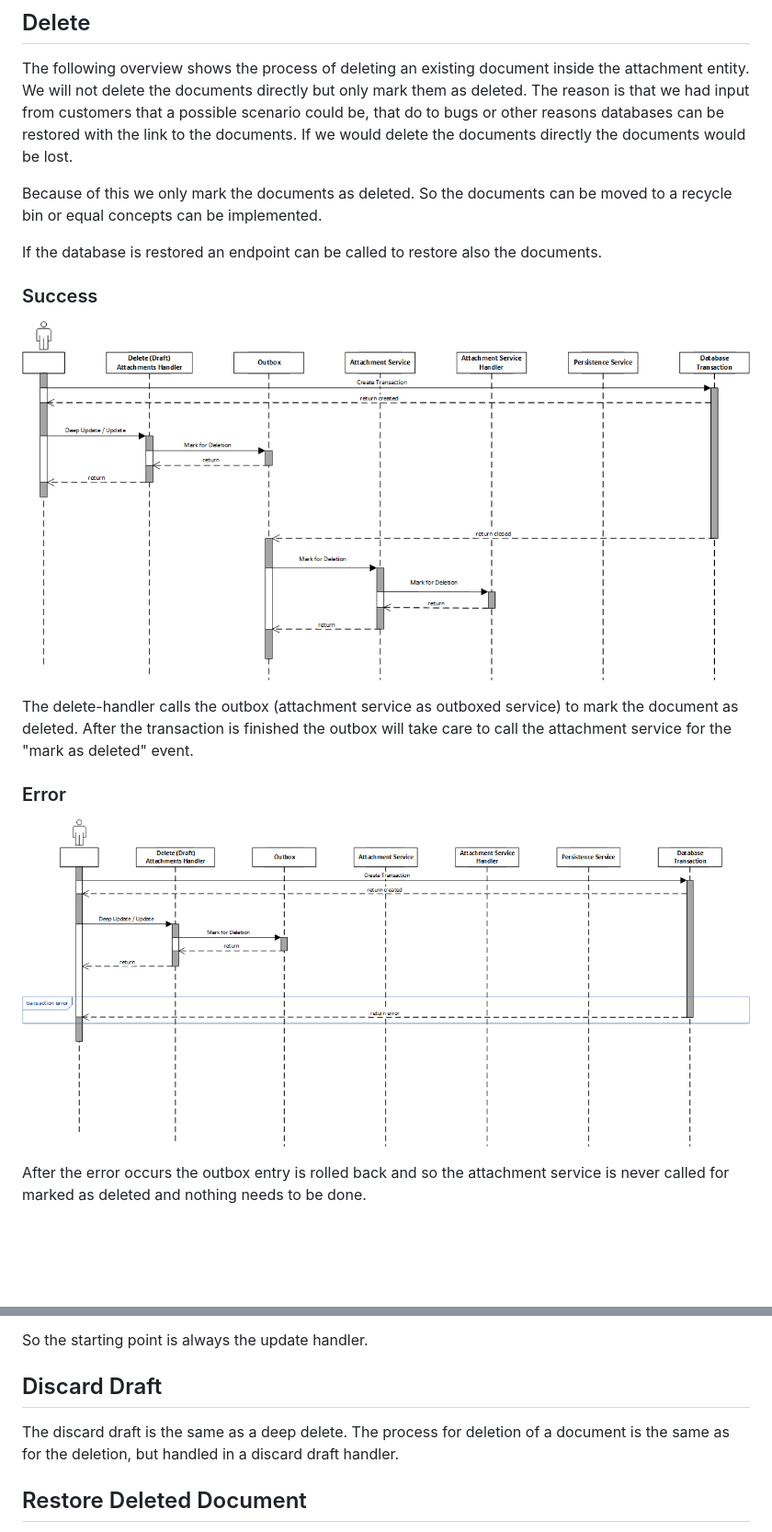
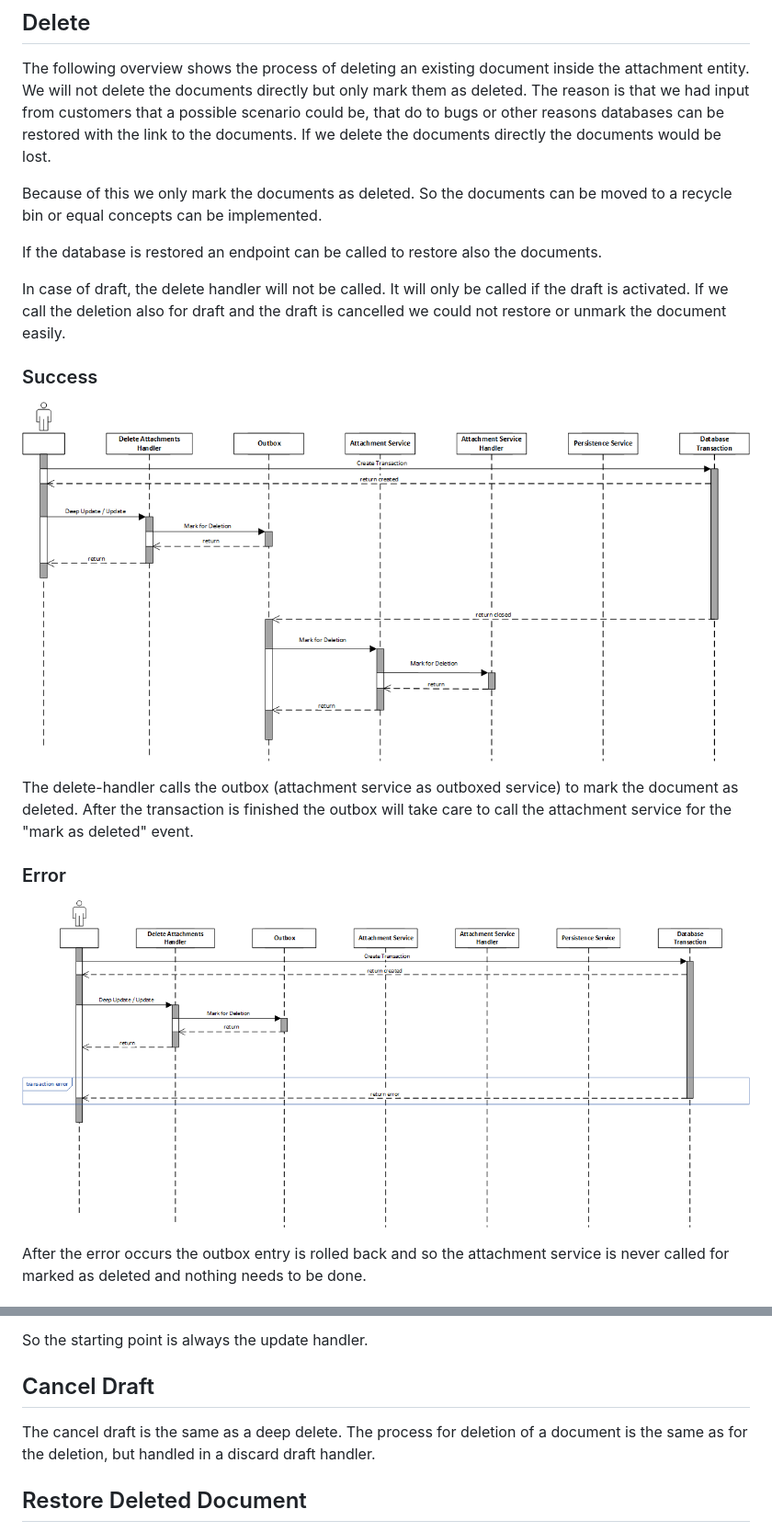
Before and after one commit to cap-java/cds-feature-attachments, a Markdown page: doc/Processes.md, 2 parts joined by grey strips. Shown at 92% size. Drawn GitHub-style; pictures changed too: doc/img/Delete_Error.png, doc/img/Delete_Success.png; blank space fills up the shorter version.

Commit message:
refactor and adjust process

```diff
--- a/doc/Processes.md
+++ b/doc/Processes.md
@@ -42,12 +42,15 @@ The following overview shows the process of deleting an existing document inside
 We will not delete the documents directly but only mark them as deleted.
 The reason is that we had input from customers that a possible scenario could be, that do to bugs or other reasons
 databases can be restored with the link to the documents.
-If we would delete the documents directly the documents would be lost.
+If we delete the documents directly the documents would be lost.
 
 Because of this we only mark the documents as deleted. So the documents can be moved to a recycle bin or equal
 concepts can be implemented.
 
 If the database is restored an endpoint can be called to restore also the documents.
+
+In case of draft, the delete handler will not be called. It will only be called if the draft is activated.
+If we call the deletion also for draft and the draft is cancelled we could not restore or unmark the document easily.
 
 ### Success
 
@@ -96,9 +99,9 @@ update handler needs to check if a document needs to be created, updated or dele
 
 So the starting point is always the update handler.
 
-## Discard Draft
+## Cancel Draft
 
-The discard draft is the same as a deep delete.
+The cancel draft is the same as a deep delete.
 The process for deletion of a document is the same as for the deletion, but handled in a discard draft handler.
 
 ## Restore Deleted Document
```
Also changed, not shown: 12 other files.
